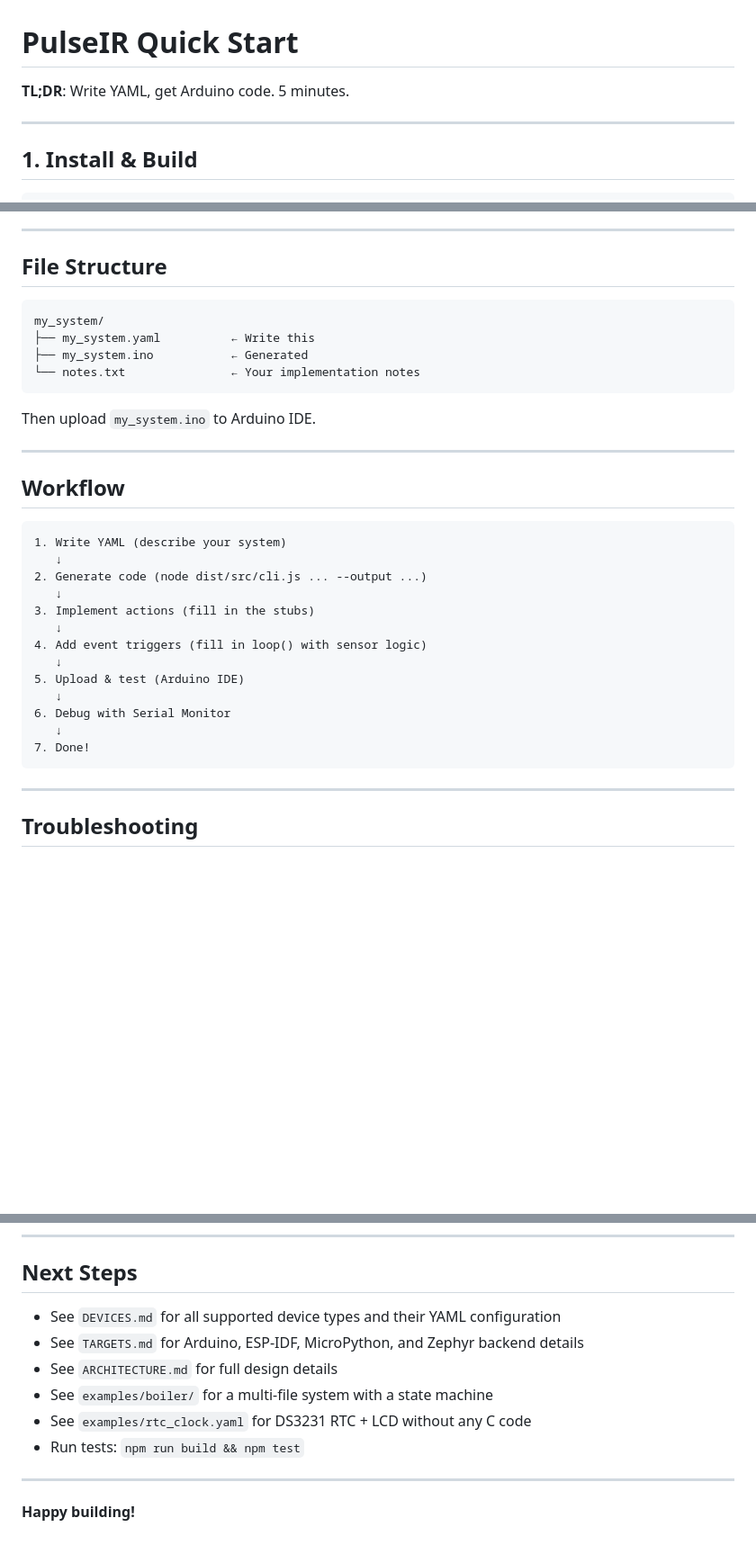
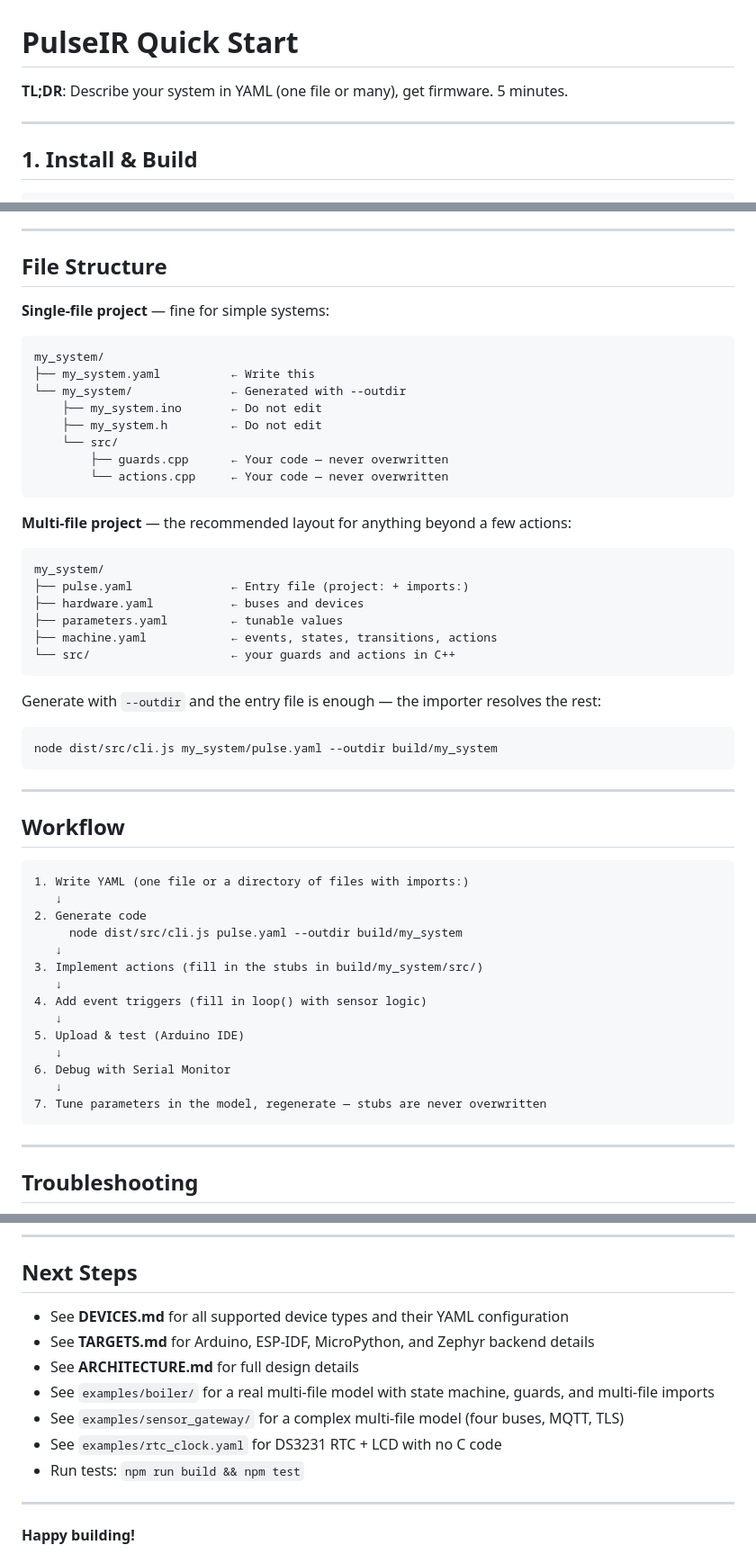
Before and after one commit to pulsecoreengineering/PulseIR, a Markdown page: QUICKSTART.md, 3 parts joined by grey strips. Shown at 90% size. Drawn GitHub-style; blank space fills up the shorter version.

````diff
--- a/QUICKSTART.md
+++ b/QUICKSTART.md
@@ -1,6 +1,6 @@
 # PulseIR Quick Start
 
-**TL;DR**: Write YAML, get Arduino code. 5 minutes.
+**TL;DR**: Describe your system in YAML (one file or many), get firmware. 5 minutes.
 
 ---
 
@@ -471,25 +471,47 @@ the hierarchy, so an enclosing state may still handle it.
 
 ## File Structure
 
+**Single-file project** — fine for simple systems:
+
 ```
 my_system/
 ├── my_system.yaml          ← Write this
-├── my_system.ino           ← Generated
-└── notes.txt               ← Your implementation notes
+└── my_system/              ← Generated with --outdir
+    ├── my_system.ino       ← Do not edit
+    ├── my_system.h         ← Do not edit
+    └── src/
+        ├── guards.cpp      ← Your code — never overwritten
+        └── actions.cpp     ← Your code — never overwritten
 ```
 
-Then upload `my_system.ino` to Arduino IDE.
+**Multi-file project** — the recommended layout for anything beyond a few actions:
+
+```
+my_system/
+├── pulse.yaml              ← Entry file (project: + imports:)
+├── hardware.yaml           ← buses and devices
+├── parameters.yaml         ← tunable values
+├── machine.yaml            ← events, states, transitions, actions
+└── src/                    ← your guards and actions in C++
+```
+
+Generate with `--outdir` and the entry file is enough — the importer resolves the rest:
+
+```bash
+node dist/src/cli.js my_system/pulse.yaml --outdir build/my_system
+```
 
 ---
 
 ## Workflow
 
 ```
-1. Write YAML (describe your system)
+1. Write YAML (one file or a directory of files with imports:)
    ↓
-2. Generate code (node dist/src/cli.js ... --output ...)
+2. Generate code
+     node dist/src/cli.js pulse.yaml --outdir build/my_system
    ↓
-3. Implement actions (fill in the stubs)
+3. Implement actions (fill in the stubs in build/my_system/src/)
    ↓
 4. Add event triggers (fill in loop() with sensor logic)
    ↓
@@ -497,7 +519,7 @@ Then upload `my_system.ino` to Arduino IDE.
    ↓
 6. Debug with Serial Monitor
    ↓
-7. Done!
+7. Tune parameters in the model, regenerate — stubs are never overwritten
 ```
 
 ---
@@ -623,11 +738,12 @@ The `dht_read` driver knows how to call `sensor.readTemperature()` and `sensor.r
 
 ## Next Steps
 
-- See `DEVICES.md` for all supported device types and their YAML configuration
-- See `TARGETS.md` for Arduino, ESP-IDF, MicroPython, and Zephyr backend details
-- See `ARCHITECTURE.md` for full design details
-- See `examples/boiler/` for a multi-file system with a state machine
-- See `examples/rtc_clock.yaml` for DS3231 RTC + LCD without any C code
+- See **DEVICES.md** for all supported device types and their YAML configuration
+- See **TARGETS.md** for Arduino, ESP-IDF, MicroPython, and Zephyr backend details
+- See **ARCHITECTURE.md** for full design details
+- See `examples/boiler/` for a real multi-file model with state machine, guards, and multi-file imports
+- See `examples/sensor_gateway/` for a complex multi-file model (four buses, MQTT, TLS)
+- See `examples/rtc_clock.yaml` for DS3231 RTC + LCD with no C code
 - Run tests: `npm run build && npm test`
 
 ---
````
Also changed, not shown: other parts of QUICKSTART.md (+93 -0 lines), DEVICES.md (+2 -0 lines).
